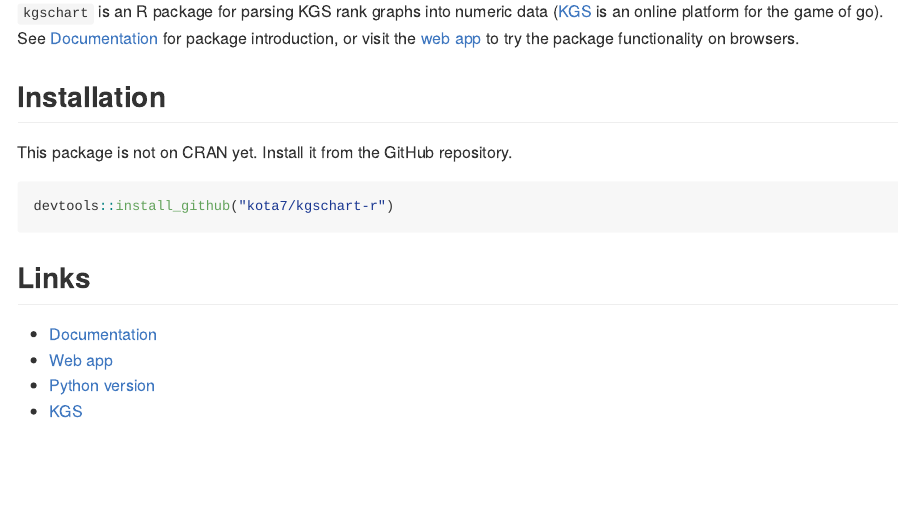
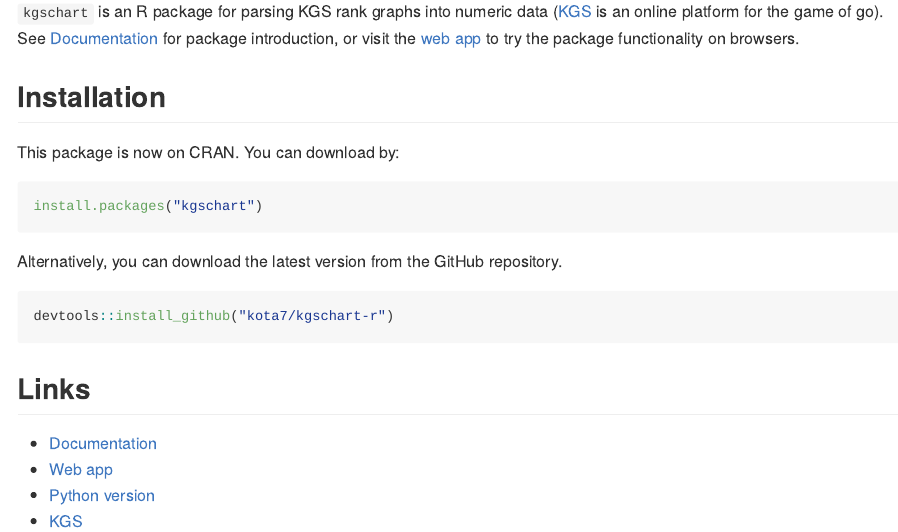
Before and after one commit to kota7/kgschart-r, an R Markdown document (README.Rmd): the page in a window 1100 px wide, from 110 px down. The pictures show the output file README.md that the author committed with the source, drawn offline in the style of GitHub; badge pictures from the web are left out.

Commit message:
readme and docs

````diff
--- a/README.Rmd
+++ b/README.Rmd
@@ -26,7 +27,13 @@ the package functionality on browsers.
 
 ## Installation
 
-This package is not on CRAN yet. Install it from the GitHub repository.
+This package is now on CRAN.  You can download by:
+
+```R
+install.packages("kgschart")
+```
+
+Alternatively, you can download the latest version from the GitHub repository.
 
 ```R
 devtools::install_github("kota7/kgschart-r")
````
Also changed, not shown: docs/index.Rmd (+7 -1 lines), README.md, docs/index.md, README.Rmd (1 more changed lines), 7 other files.
